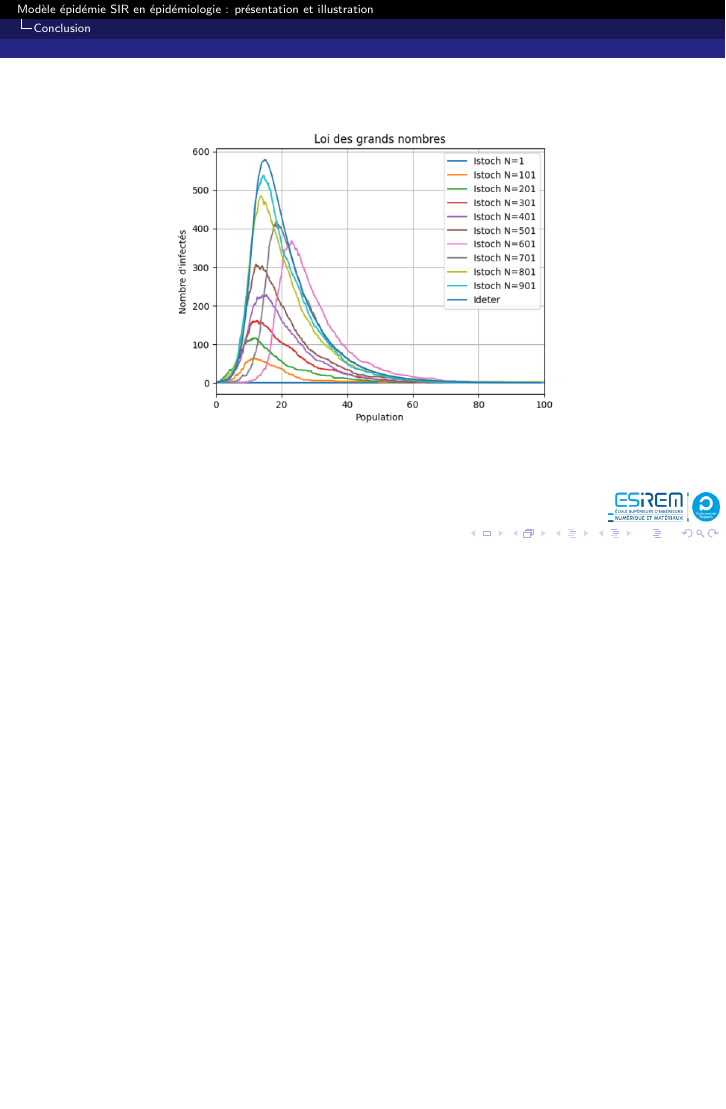
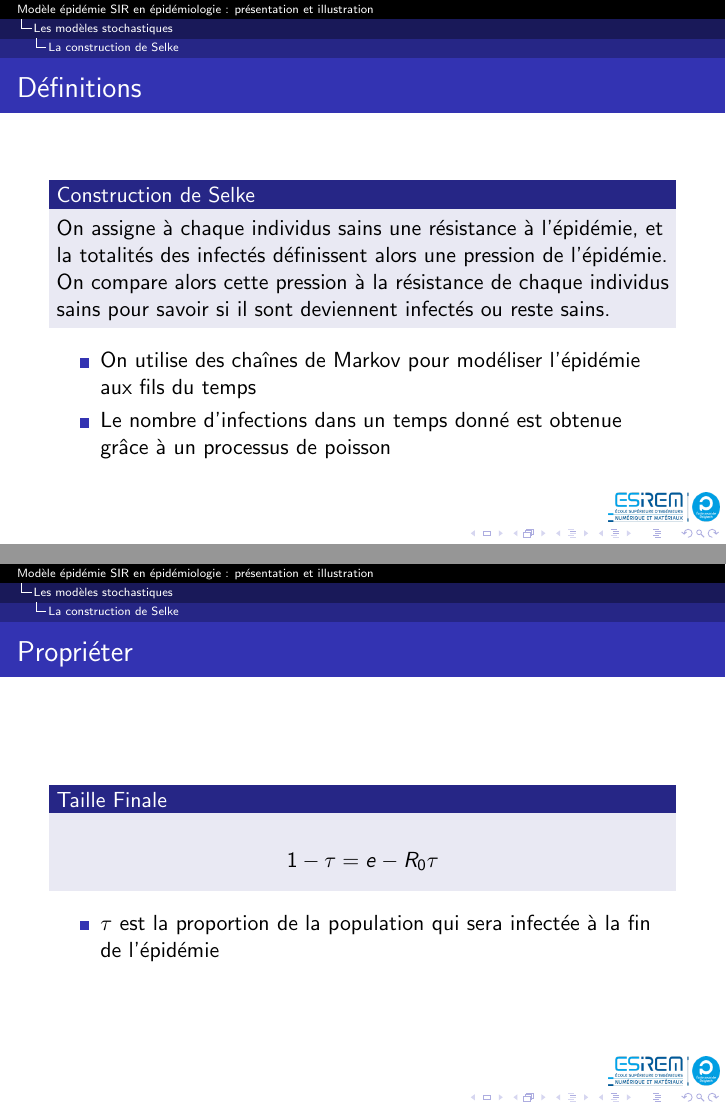
Before and after one commit to JinxYTW/Mod-leEpidemie, LaTeX slides (rapport_proba.tex, which reads modeles_stochastiques/selke.tex): page 17 of 18 before the commit and pages 17 and 18 of 22 after it, the two joined at a grey line, the shorter picture padded with empty space. Compiled offline with pdfLaTeX.

Commit message:
Ajoute la partie sur Selke

```diff
--- a/modeles_stochastiques/selke.tex
+++ b/modeles_stochastiques/selke.tex
@@ -1 +1,26 @@
 \subsection{La construction de Selke}
+
+\begin{frame}
+    \frametitle{Définitions}
+
+    \begin{block}{Construction de Selke}
+        On assigne à chaque individus sains une résistance à l'épidémie, et la totalités des infectés définissent alors une pression de l'épidémie. On compare alors cette pression à la résistance de chaque individus sains pour savoir si il sont deviennent infectés ou reste sains.
+    \end{block}
+
+    \begin{itemize}
+        \item On utilise des chaînes de Markov pour modéliser l'épidémie aux fils du temps
+        \item Le nombre d'infections dans un temps donné est obtenue grâce à un processus de poisson
+    \end{itemize}
+\end{frame}
+
+\begin{frame}
+    \frametitle{Propriéter}
+
+    \begin{block}{Taille Finale}
+        $$ 1 - \tau = e - R_0\tau $$
+    \end{block}
+
+    \begin{itemize}
+        \item $\tau$ est la proportion de la population qui sera infectée à la fin de l’épidémie
+    \end{itemize}
+\end{frame}
```
Also changed, not shown: modeles_stochastiques/selke.tex (23 more changed lines).
